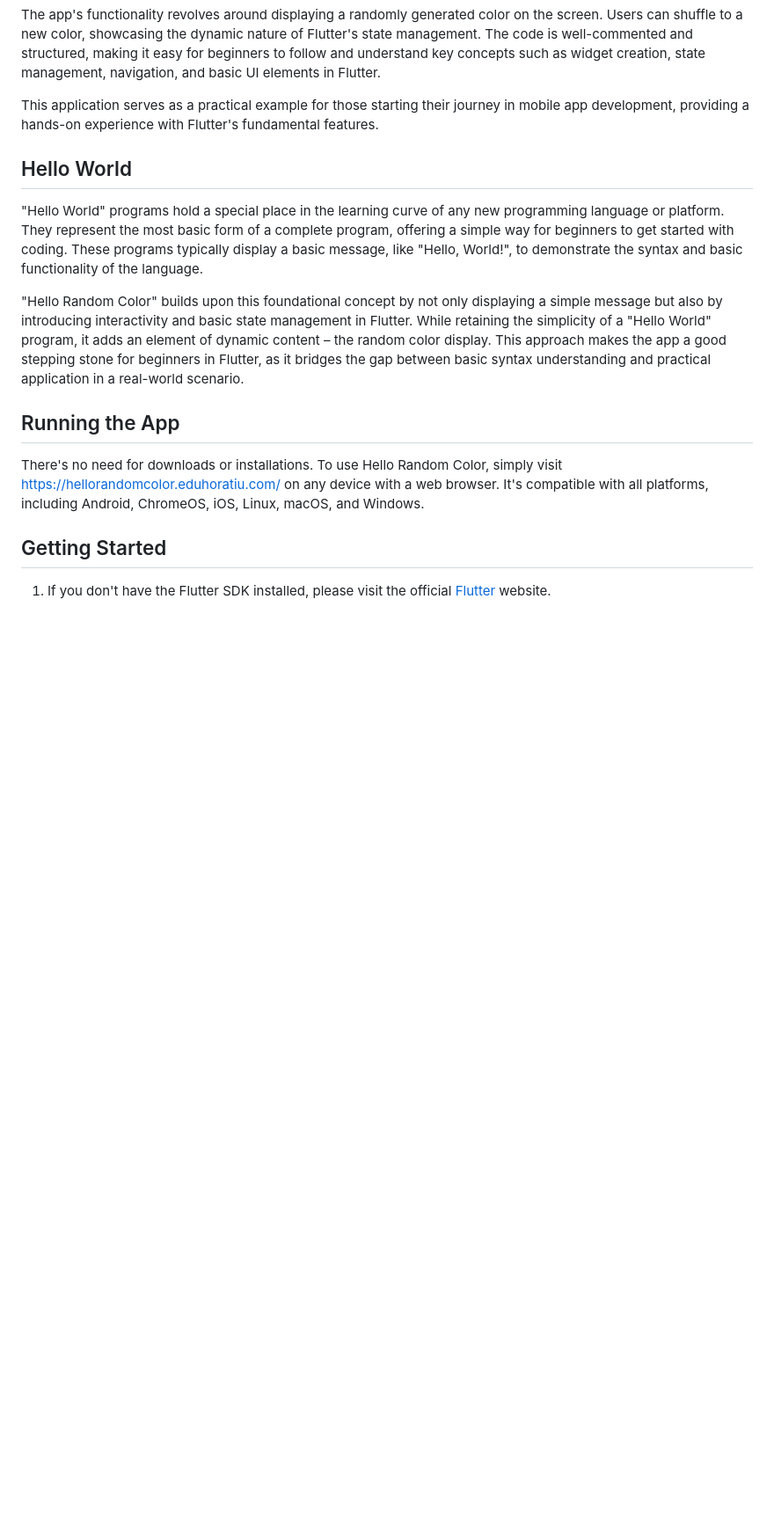
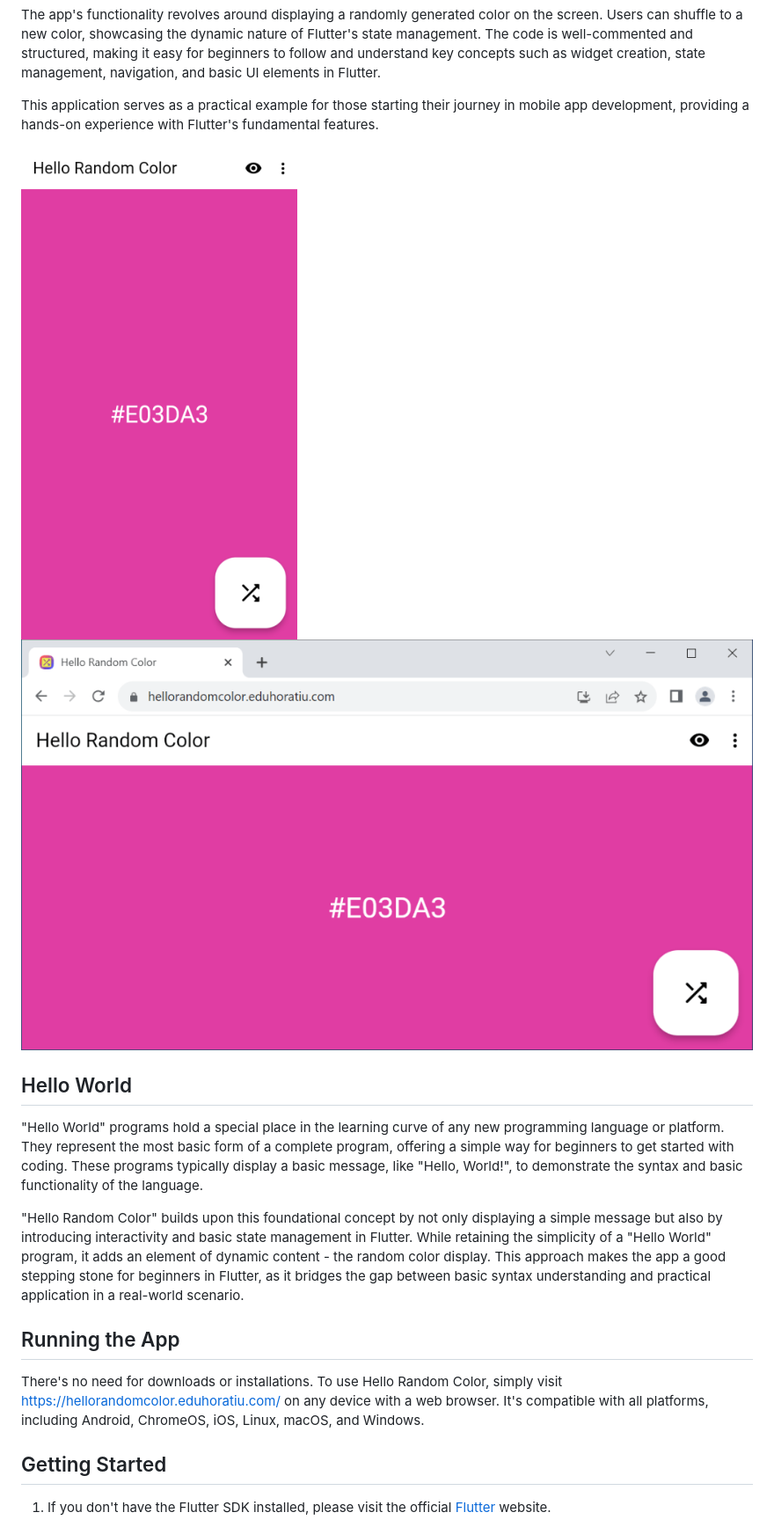
Before and after one commit to eduhoratiu/hello_random_color, a Markdown page: README.md, the part around the change. Shown: that part at 88% size. Drawn GitHub-style; pictures changed too: docs/images/hello-random-color-screenshot-iphone-se.png (added), docs/images/hello-random-color-screenshot-windows-chrome.png (added); blank space fills up the shorter version.

Commit message:
Add README screenshots

```diff
--- a/README.md
+++ b/README.md
@@ -13,11 +13,14 @@ The app's functionality revolves around displaying a randomly generated color on
 
 This application serves as a practical example for those starting their journey in mobile app development, providing a hands-on experience with Flutter's fundamental features.
 
+![iPhone SE screenshot](docs/images/hello-random-color-screenshot-iphone-se.png)
+![Windows Chrome screenshot](docs/images/hello-random-color-screenshot-windows-chrome.png)
+
 ## Hello World
 
 "Hello World" programs hold a special place in the learning curve of any new programming language or platform. They represent the most basic form of a complete program, offering a simple way for beginners to get started with coding. These programs typically display a basic message, like "Hello, World!", to demonstrate the syntax and basic functionality of the language.
 
-"Hello Random Color" builds upon this foundational concept by not only displaying a simple message but also by introducing interactivity and basic state management in Flutter. While retaining the simplicity of a "Hello World" program, it adds an element of dynamic content – the random color display. This approach makes the app a good stepping stone for beginners in Flutter, as it bridges the gap between basic syntax understanding and practical application in a real-world scenario.
+"Hello Random Color" builds upon this foundational concept by not only displaying a simple message but also by introducing interactivity and basic state management in Flutter. While retaining the simplicity of a "Hello World" program, it adds an element of dynamic content - the random color display. This approach makes the app a good stepping stone for beginners in Flutter, as it bridges the gap between basic syntax understanding and practical application in a real-world scenario.
 
 ## Running the App
 
```
